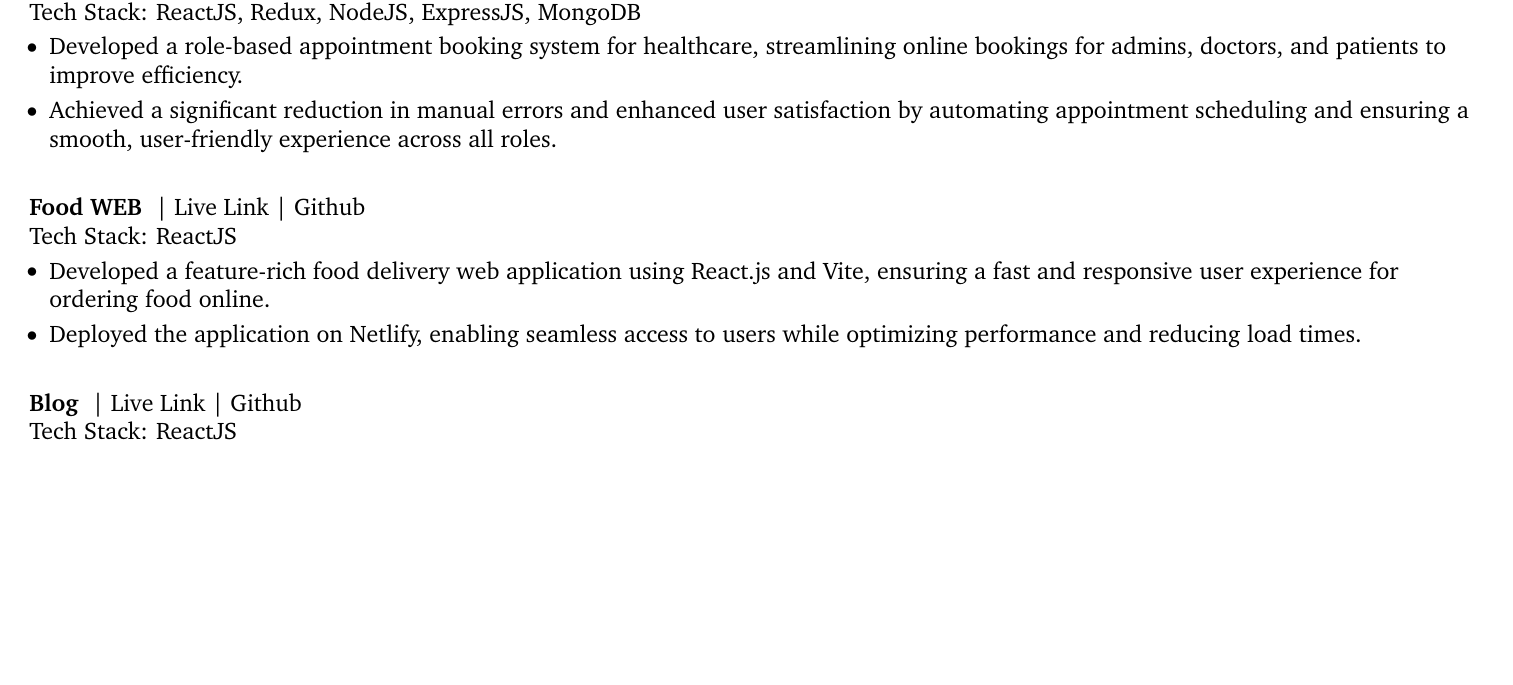
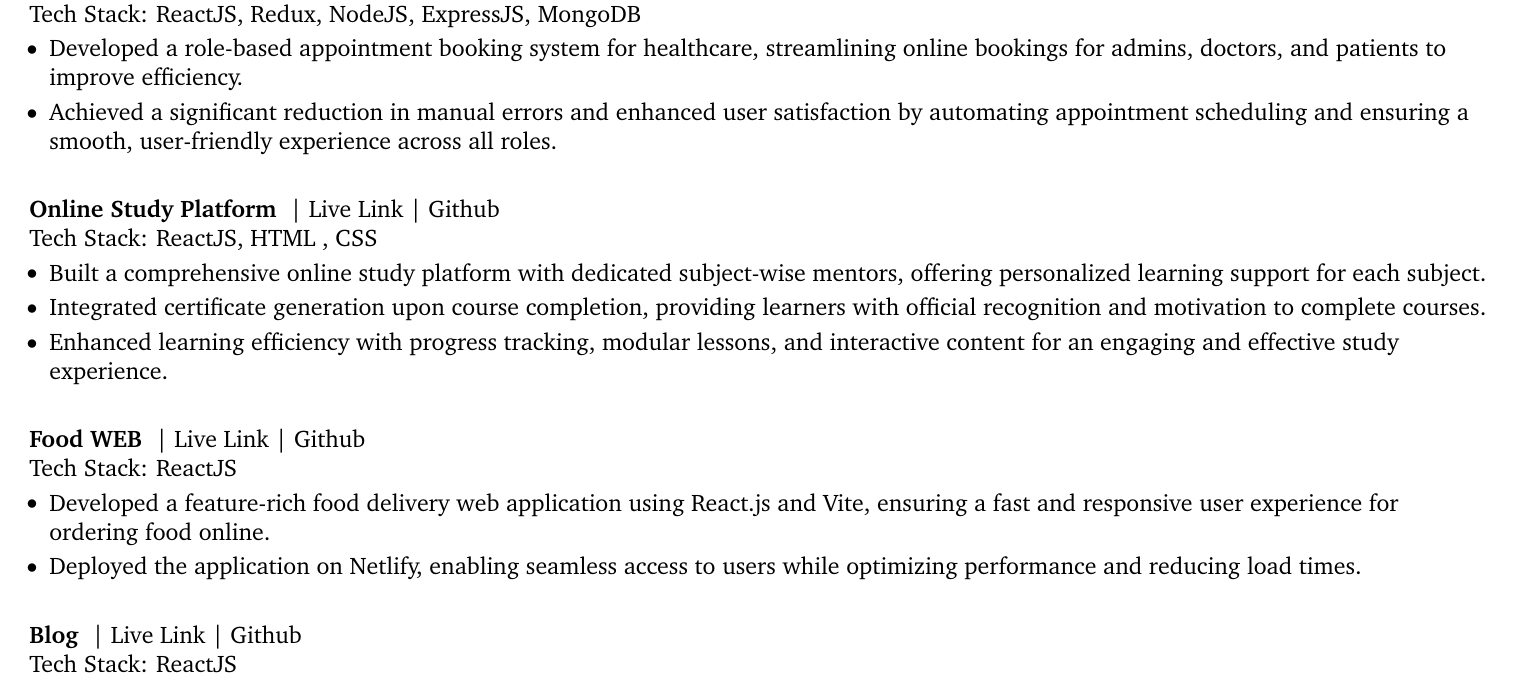
Before and after one commit to trishaamandal/frontend_resume, a LaTeX CV (trishafrontend_resume.tex): part of the page, cut so that both start at the same text, the shorter picture padded with empty space. Compiled offline with pdfLaTeX.

Commit message:
Initial commit

```diff
--- a/trishafrontend_resume.tex
+++ b/trishafrontend_resume.tex
@@ -293,7 +293,21 @@
 
 
         \vspace{0.7 cm}
+        \begin{twocolentry}{
 
+            }
+                \textbf{Online Study Platform } | \href{https://studyonlineweb.netlify.app/}{Live Link} | \href{https://github.com/trishaamandal/CD-studiesPlans}{Github}\end{twocolentry}
+                Tech Stack: ReactJS, HTML , CSS
+
+            \vspace{0.10 cm}
+            \begin{onecolentry}
+                \begin{highlights}
+                    \item Built a comprehensive online study platform with dedicated subject-wise mentors, offering personalized learning support for each subject.
+                    \item Integrated certificate generation upon course completion, providing learners with official recognition and motivation to complete courses.
+                    \item Enhanced learning efficiency with progress tracking, modular lessons, and interactive content for an engaging and effective study experience.
+                \end{highlights}
+            \end{onecolentry}
+            \vspace{0.7 cm}
         \begin{twocolentry}{
         }
             \textbf{Food WEB } | \href{https://trishafood-delivery-app.netlify.app/}{Live Link} | \href{https://github.com/trishaamandal/fooddelivery}{Github}\end{twocolentry}
```
Also changed, not shown: trishafrontend_resume.pdf, 4 other files.
